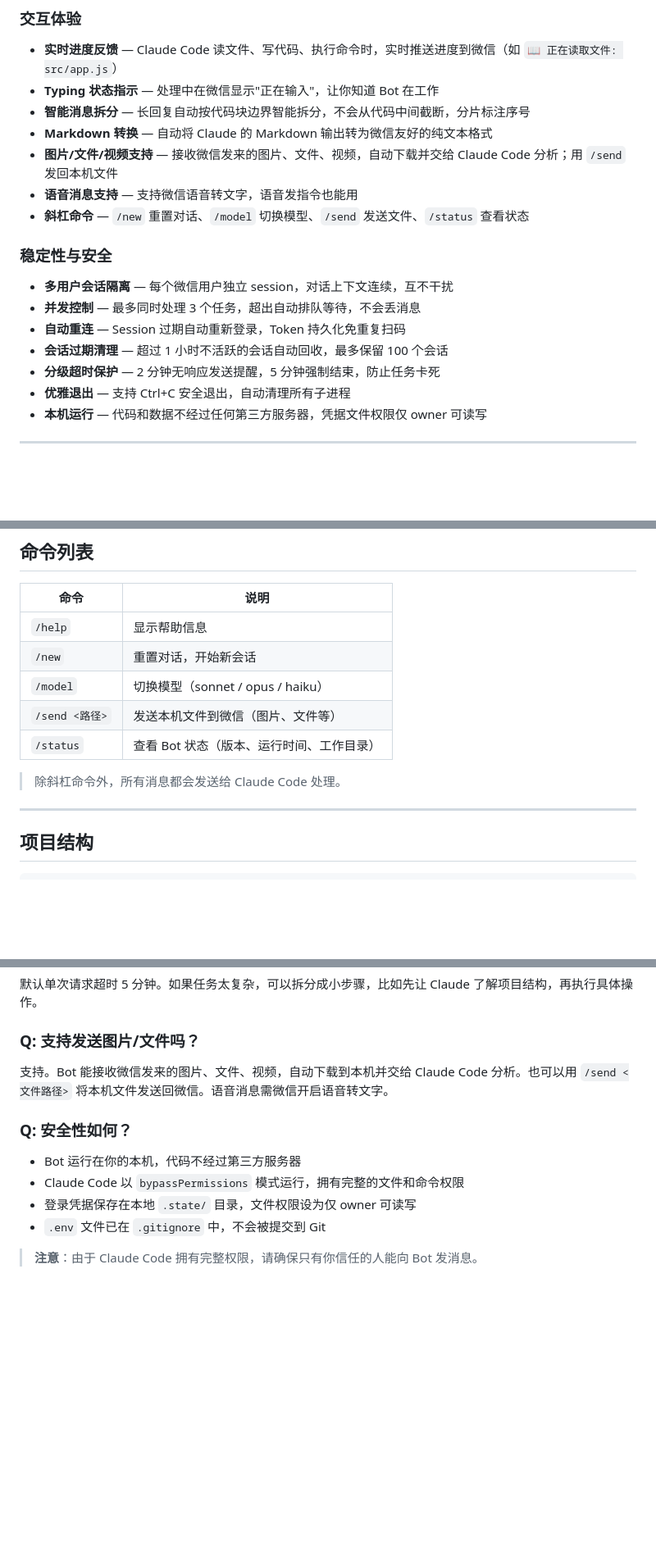
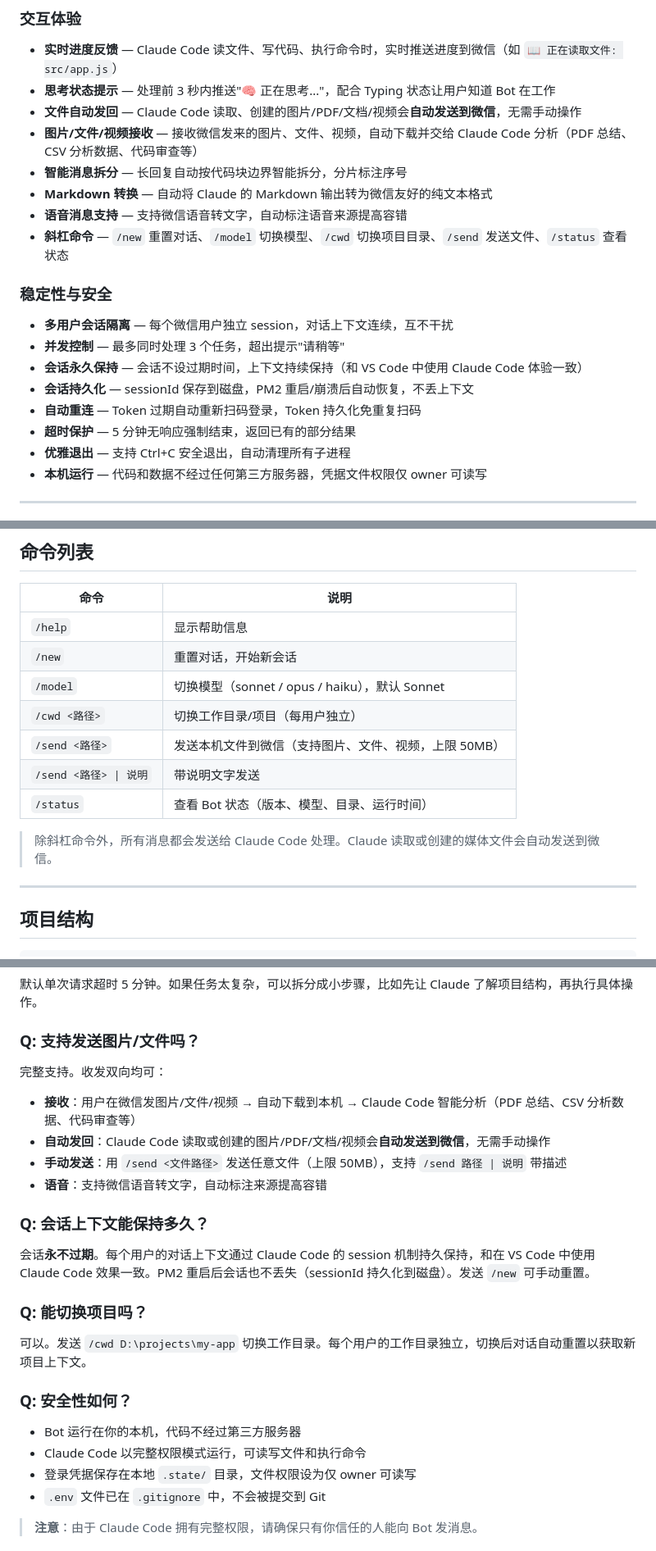
Before and after one commit to mrliuzhiyu/Wechat-Claude-bot, a Markdown page: README.md, 3 parts joined by grey strips. Shown at 82% size. Rendered like a GitHub page; blank space fills up the shorter version.

Commit message:
文档：全面更新 README 与代码实际状态同步
修正项：
- Node.js 版本要求从 >= 18 改为 >= 20（与 package.json 一致）
- 删除不存在的 SYSTEM_PROMPT 环境变量文档
- 新增 /cwd 命令文档（切换工作目录/项目）
- 新增 /send 带说明语法文档（/send 路径 | 说明）
- 补充 50MB 文件上限说明
- 更新会话策略：从"1小时过期"改为"永不过期，持久化到磁盘"
- 新增"文件自动发回"特性说明（Read/Write 的媒体文件自动发送）
- 新增"思考状态提示"特性说明
- 新增"会话上下文保持多久"和"能切换项目吗"FAQ
- 补充 .state/ 目录结构（sessions.json、media/、outbox/）
- 更新安全说明措辞

Co-Authored-By: Claude Opus 4.6 (1M context) <noreply@anthropic.com>

```diff
--- a/README.md
+++ b/README.md
@@ -47,20 +47,22 @@
 ### 交互体验
 
 - **实时进度反馈** — Claude Code 读文件、写代码、执行命令时，实时推送进度到微信（如 `📖 正在读取文件: src/app.js`）
-- **Typing 状态指示** — 处理中在微信显示"正在输入"，让你知道 Bot 在工作
-- **智能消息拆分** — 长回复自动按代码块边界智能拆分，不会从代码中间截断，分片标注序号
+- **思考状态提示** — 处理前 3 秒内推送"🧠 正在思考..."，配合 Typing 状态让用户知道 Bot 在工作
+- **文件自动发回** — Claude Code 读取、创建的图片/PDF/文档/视频会**自动发送到微信**，无需手动操作
+- **图片/文件/视频接收** — 接收微信发来的图片、文件、视频，自动下载并交给 Claude Code 分析（PDF 总结、CSV 分析数据、代码审查等）
+- **智能消息拆分** — 长回复自动按代码块边界智能拆分，分片标注序号
 - **Markdown 转换** — 自动将 Claude 的 Markdown 输出转为微信友好的纯文本格式
-- **图片/文件/视频支持** — 接收微信发来的图片、文件、视频，自动下载并交给 Claude Code 分析；用 `/send` 发回本机文件
-- **语音消息支持** — 支持微信语音转文字，语音发指令也能用
-- **斜杠命令** — `/new` 重置对话、`/model` 切换模型、`/send` 发送文件、`/status` 查看状态
+- **语音消息支持** — 支持微信语音转文字，自动标注语音来源提高容错
+- **斜杠命令** — `/new` 重置对话、`/model` 切换模型、`/cwd` 切换项目目录、`/send` 发送文件、`/status` 查看状态
 
 ### 稳定性与安全
 
 - **多用户会话隔离** — 每个微信用户独立 session，对话上下文连续，互不干扰
-- **并发控制** — 最多同时处理 3 个任务，超出自动排队等待，不会丢消息
-- **自动重连** — Session 过期自动重新登录，Token 持久化免重复扫码
-- **会话过期清理** — 超过 1 小时不活跃的会话自动回收，最多保留 100 个会话
-- **分级超时保护** — 2 分钟无响应发送提醒，5 分钟强制结束，防止任务卡死
+- **并发控制** — 最多同时处理 3 个任务，超出提示"请稍等"
+- **会话永久保持** — 会话不设过期时间，上下文持续保持（和 VS Code 中使用 Claude Code 体验一致）
+- **会话持久化** — sessionId 保存到磁盘，PM2 重启/崩溃后自动恢复，不丢上下文
+- **自动重连** — Token 过期自动重新扫码登录，Token 持久化免重复扫码
+- **超时保护** — 5 分钟无响应强制结束，返回已有的部分结果
 - **优雅退出** — 支持 Ctrl+C 安全退出，自动清理所有子进程
 - **本机运行** — 代码和数据不经过任何第三方服务器，凭据文件权限仅 owner 可读写
 
@@ -342,11 +342,13 @@ Bot: [显示日志...]
 |------|------|
 | `/help` | 显示帮助信息 |
 | `/new` | 重置对话，开始新会话 |
-| `/model` | 切换模型（sonnet / opus / haiku） |
-| `/send <路径>` | 发送本机文件到微信（图片、文件等） |
-| `/status` | 查看 Bot 状态（版本、运行时间、工作目录） |
+| `/model` | 切换模型（sonnet / opus / haiku），默认 Sonnet |
+| `/cwd <路径>` | 切换工作目录/项目（每用户独立） |
+| `/send <路径>` | 发送本机文件到微信（支持图片、文件、视频，上限 50MB） |
+| `/send <路径> \| 说明` | 带说明文字发送 |
+| `/status` | 查看 Bot 状态（版本、模型、目录、运行时间） |
 
-> 除斜杠命令外，所有消息都会发送给 Claude Code 处理。
+> 除斜杠命令外，所有消息都会发送给 Claude Code 处理。Claude 读取或创建的媒体文件会自动发送到微信。
 
 ---
 
@@ -410,12 +416,25 @@ Bot 会自动检测 Token 过期并重新显示二维码，无需手动操作。
 
 ### Q: 支持发送图片/文件吗？
 
-支持。Bot 能接收微信发来的图片、文件、视频，自动下载到本机并交给 Claude Code 分析。也可以用 `/send <文件路径>` 将本机文件发送回微信。语音消息需微信开启语音转文字。
+完整支持。收发双向均可：
+
+- **接收**：用户在微信发图片/文件/视频 → 自动下载到本机 → Claude Code 智能分析（PDF 总结、CSV 分析数据、代码审查等）
+- **自动发回**：Claude Code 读取或创建的图片/PDF/文档/视频会**自动发送到微信**，无需手动操作
+- **手动发送**：用 `/send <文件路径>` 发送任意文件（上限 50MB），支持 `/send 路径 | 说明` 带描述
+- **语音**：支持微信语音转文字，自动标注来源提高容错
+
+### Q: 会话上下文能保持多久？
+
+会话**永不过期**。每个用户的对话上下文通过 Claude Code 的 session 机制持久保持，和在 VS Code 中使用 Claude Code 效果一致。PM2 重启后会话也不丢失（sessionId 持久化到磁盘）。发送 `/new` 可手动重置。
+
+### Q: 能切换项目吗？
+
+可以。发送 `/cwd D:\projects\my-app` 切换工作目录。每个用户的工作目录独立，切换后对话自动重置以获取新项目上下文。
 
 ### Q: 安全性如何？
 
 - Bot 运行在你的本机，代码不经过第三方服务器
-- Claude Code 以 `bypassPermissions` 模式运行，拥有完整的文件和命令权限
+- Claude Code 以完整权限模式运行，可读写文件和执行命令
 - 登录凭据保存在本地 `.state/` 目录，文件权限设为仅 owner 可读写
 - `.env` 文件已在 `.gitignore` 中，不会被提交到 Git
 
```
Also changed, not shown: other parts of README.md (+10 -8 lines).
